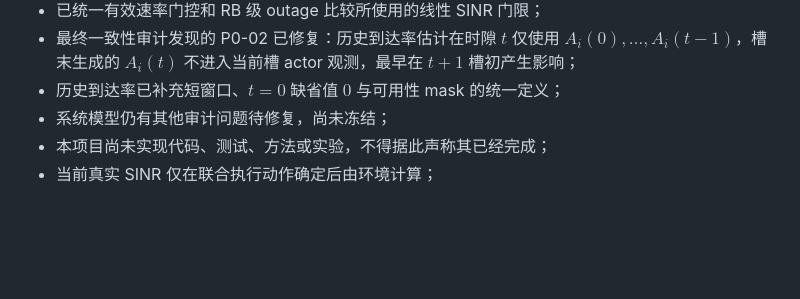
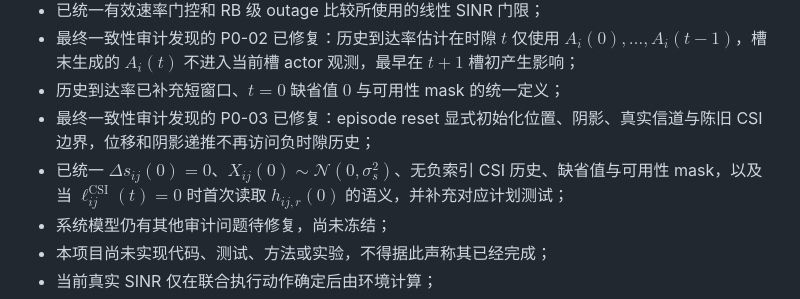
Before and after one commit to lijing666743/My_project_li, a Markdown page: README.md, the part around the change. Drawn GitHub-style; blank space fills up the shorter version.

```diff
--- a/README.md
+++ b/README.md
@@ -78,6 +78,8 @@ knowledge/project_plan/方案2.md
 - 已统一有效速率门控和 RB 级 outage 比较所使用的线性 SINR 门限；
 - 最终一致性审计发现的 P0-02 已修复：历史到达率估计在时隙 $t$ 仅使用 $A_i(0),\ldots,A_i(t-1)$，槽末生成的 $A_i(t)$ 不进入当前槽 actor 观测，最早在 $t+1$ 槽初产生影响；
 - 历史到达率已补充短窗口、$t=0$ 缺省值 $0$ 与可用性 mask 的统一定义；
+- 最终一致性审计发现的 P0-03 已修复：episode reset 显式初始化位置、阴影、真实信道与陈旧 CSI 边界，位移和阴影递推不再访问负时隙历史；
+- 已统一 $\Delta s_{ij}(0)=0$、$X_{ij}(0)\sim\mathcal N(0,\sigma_s^2)$、无负索引 CSI 历史、缺省值与可用性 mask，以及当 $\ell_{ij}^{\mathrm{CSI}}(t)=0$ 时首次读取 $h_{ij,r}(0)$ 的语义，并补充对应计划测试；
 - 系统模型仍有其他审计问题待修复，尚未冻结；
 - 本项目尚未实现代码、测试、方法或实验，不得据此声称其已经完成；
 - 当前真实 SINR 仅在联合执行动作确定后由环境计算；
```
Also changed, not shown: sections/2_system_model.md (+68 -18 lines).
